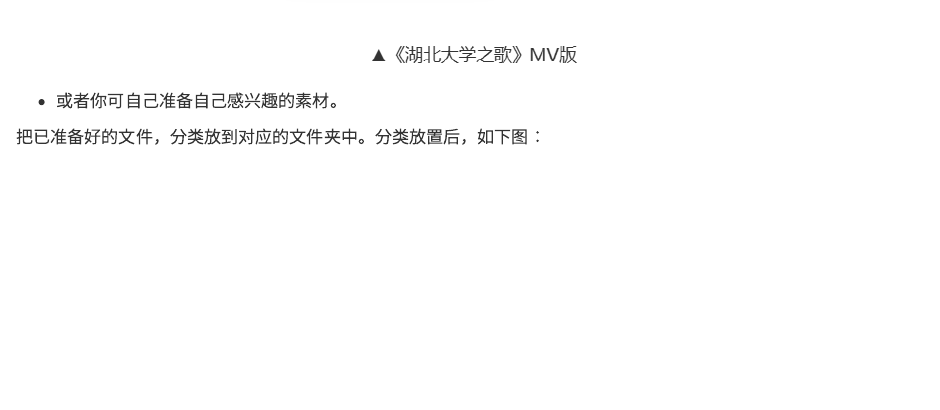
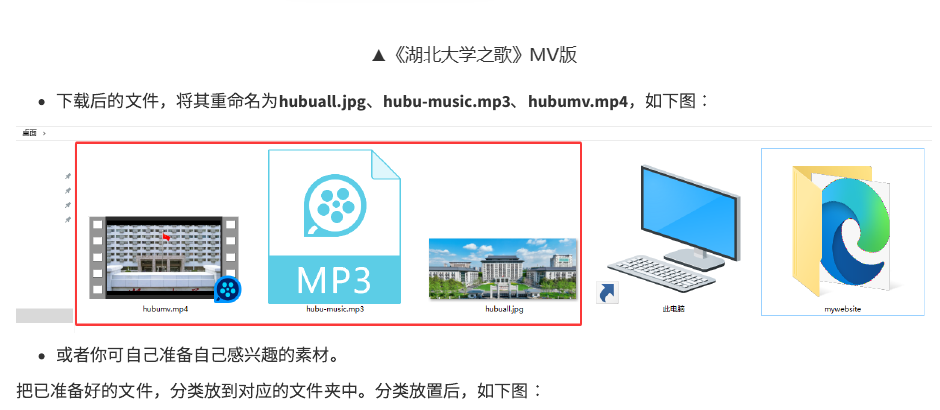
Before and after one commit to lizyagrs/quato-web-book, a Quarto document (chapter3.qmd): the page in a window 1100 px wide, from 2320 px down. Rendered offline with R 4.5, knitr and Pandoc in place of Quarto, with nearby package versions.

Commit message:
添加素材下载后的状态

```diff
--- a/chapter3.qmd
+++ b/chapter3.qmd
@@ -29,6 +29,10 @@
 - 视频，如 [湖北大学之歌MV](https://www.hubu.edu.cn/xxgk/hdzg.htm)，打开链接后，在视频播放器点击**右键**，将视频另存为进行下载;
 
 ![](images/hubu-mp4-download.png)
+
+- 下载后的文件，将其重命名为**hubuall.jpg**、**hubu-music.mp3**、**hubumv.mp4**，如下图：
+
+![](images/material-download.png)
 
 - 或者你可自己准备自己感兴趣的素材。
 
```
Also changed, not shown: images/material-download.png (added).
